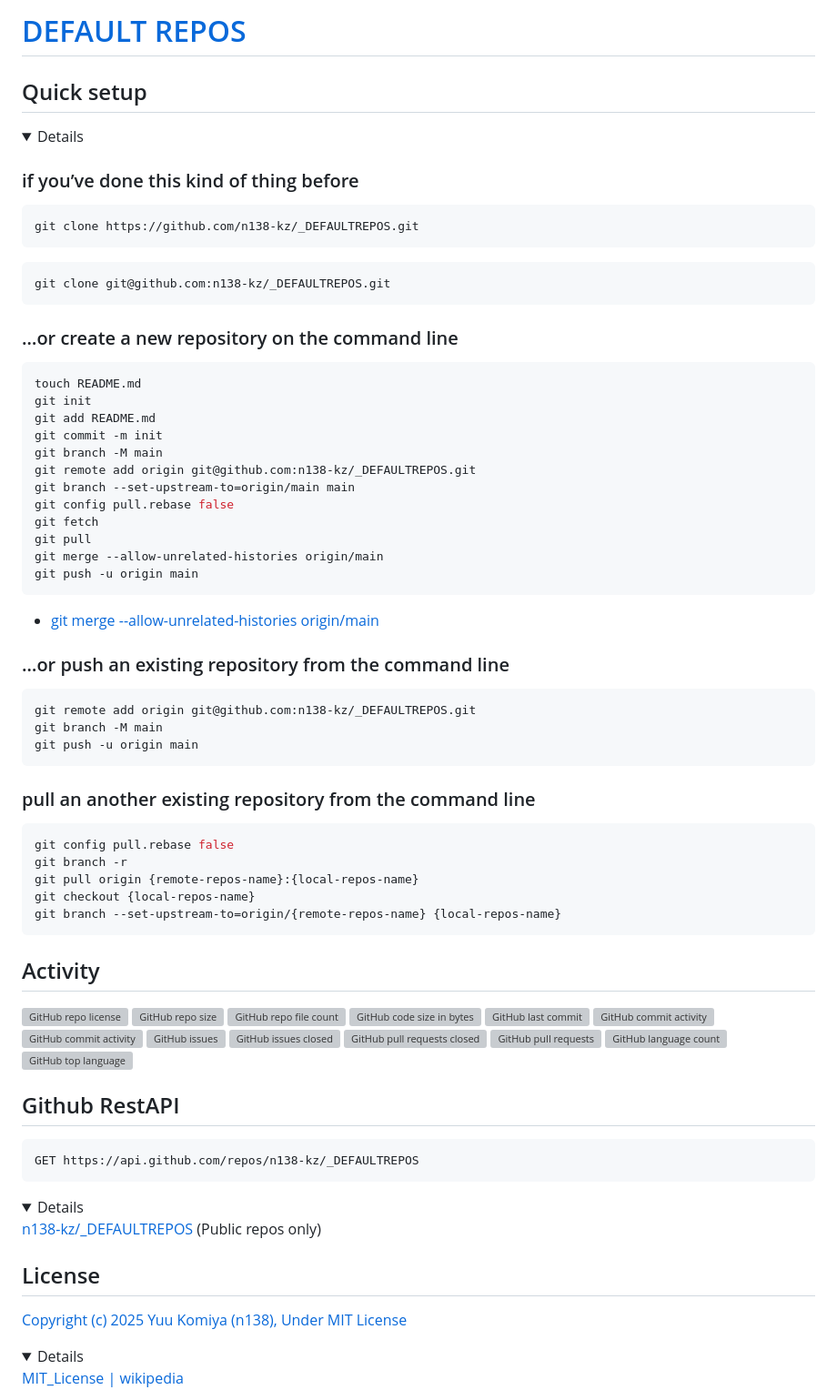
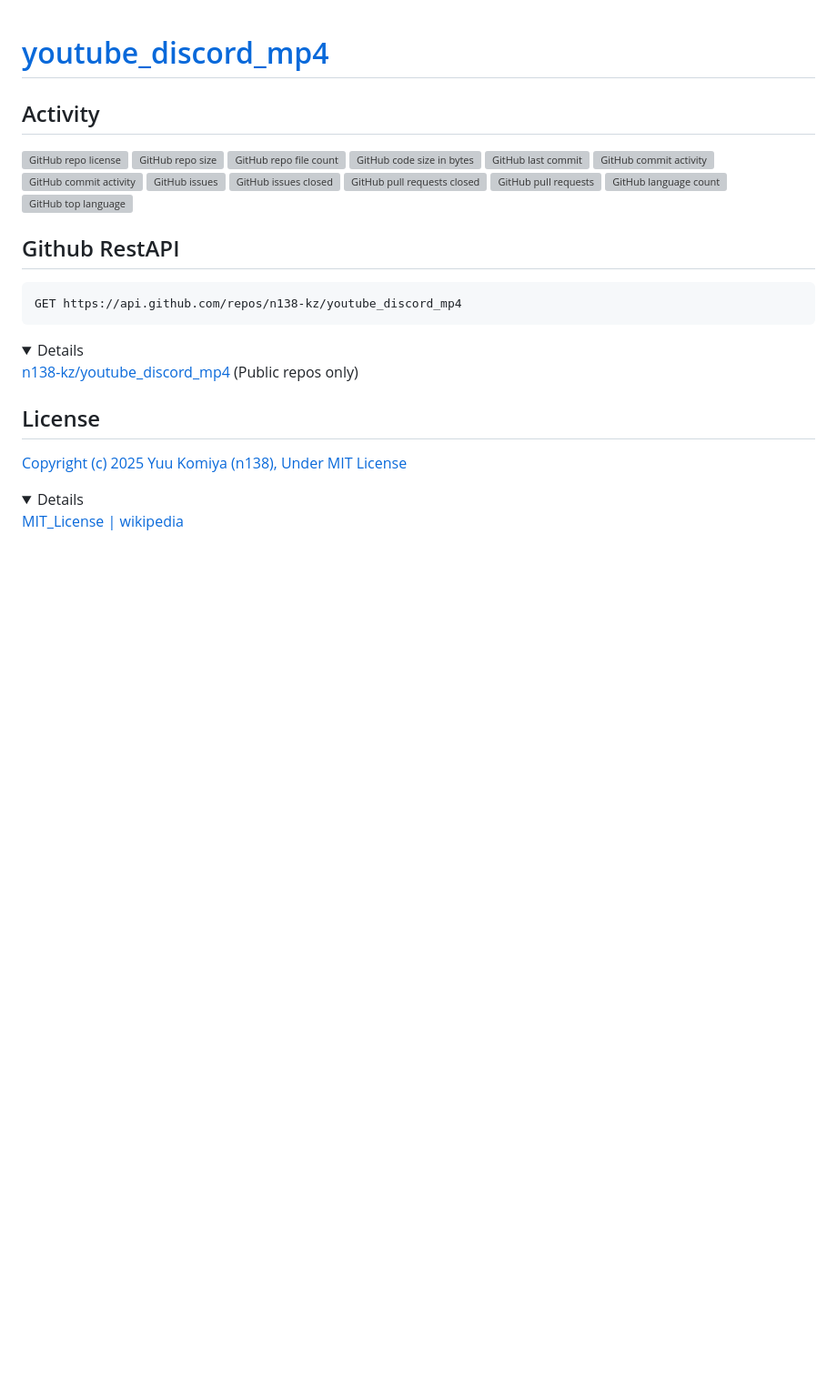
Before and after one commit to n138-kz/ytdlp.disco, a Markdown page: README.md, the part around one of its changes. Shown at 91% size. GitHub-like rendering; folded sections open; blank space fills up the shorter version; grey boxes are pictures that could not be loaded.

````diff
--- a/README.md
+++ b/README.md
@@ -1,57 +1,4 @@
-# [DEFAULT REPOS](https://github.com/n138-kz/_DEFAULTREPOS)
-
-## Quick setup
-
-<details>
-
-### if you’ve done this kind of thing before
-
-```sh
-git clone https://github.com/n138-kz/_DEFAULTREPOS.git
-```
-
-```sh
-git clone git@github.com:n138-kz/_DEFAULTREPOS.git
-```
-
-### …or create a new repository on the command line
-
-```sh
-touch README.md
-git init
-git add README.md
-git commit -m init
-git branch -M main
-git remote add origin git@github.com:n138-kz/_DEFAULTREPOS.git
-git branch --set-upstream-to=origin/main main
-git config pull.rebase false
-git fetch
-git pull
-git merge --allow-unrelated-histories origin/main
-git push -u origin main
-```
-
-- [git merge --allow-unrelated-histories origin/main](https://qiita.com/mei28/items/85bc881ac1f26332ac15)
-
-### …or push an existing repository from the command line
-
-```sh
-git remote add origin git@github.com:n138-kz/_DEFAULTREPOS.git
-git branch -M main
-git push -u origin main
-```
-
-### pull an another existing repository from the command line
-
-```sh
-git config pull.rebase false
-git branch -r
-git pull origin {remote-repos-name}:{local-repos-name}
-git checkout {local-repos-name}
-git branch --set-upstream-to=origin/{remote-repos-name} {local-repos-name}
-```
-
-</details>
+# [youtube_discord_mp4](https://github.com/n138-kz/youtube_discord_mp4)
 
 ## Activity
 
@@ -72,12 +19,12 @@ git branch --set-upstream-to=origin/{remote-repos-name} {local-repos-name}
 ## Github RestAPI
 
 ```http
-GET https://api.github.com/repos/n138-kz/_DEFAULTREPOS
+GET https://api.github.com/repos/n138-kz/youtube_discord_mp4
 ```
 
 <details>
 
-  [n138-kz/_DEFAULTREPOS](https://api.github.com/repos/n138-kz/_DEFAULTREPOS) (Public repos only)
+  [n138-kz/youtube_discord_mp4](https://api.github.com/repos/n138-kz/youtube_discord_mp4) (Public repos only)
 
 </details>
 
````
Also changed, not shown: other parts of README.md (+13 -13 lines).
